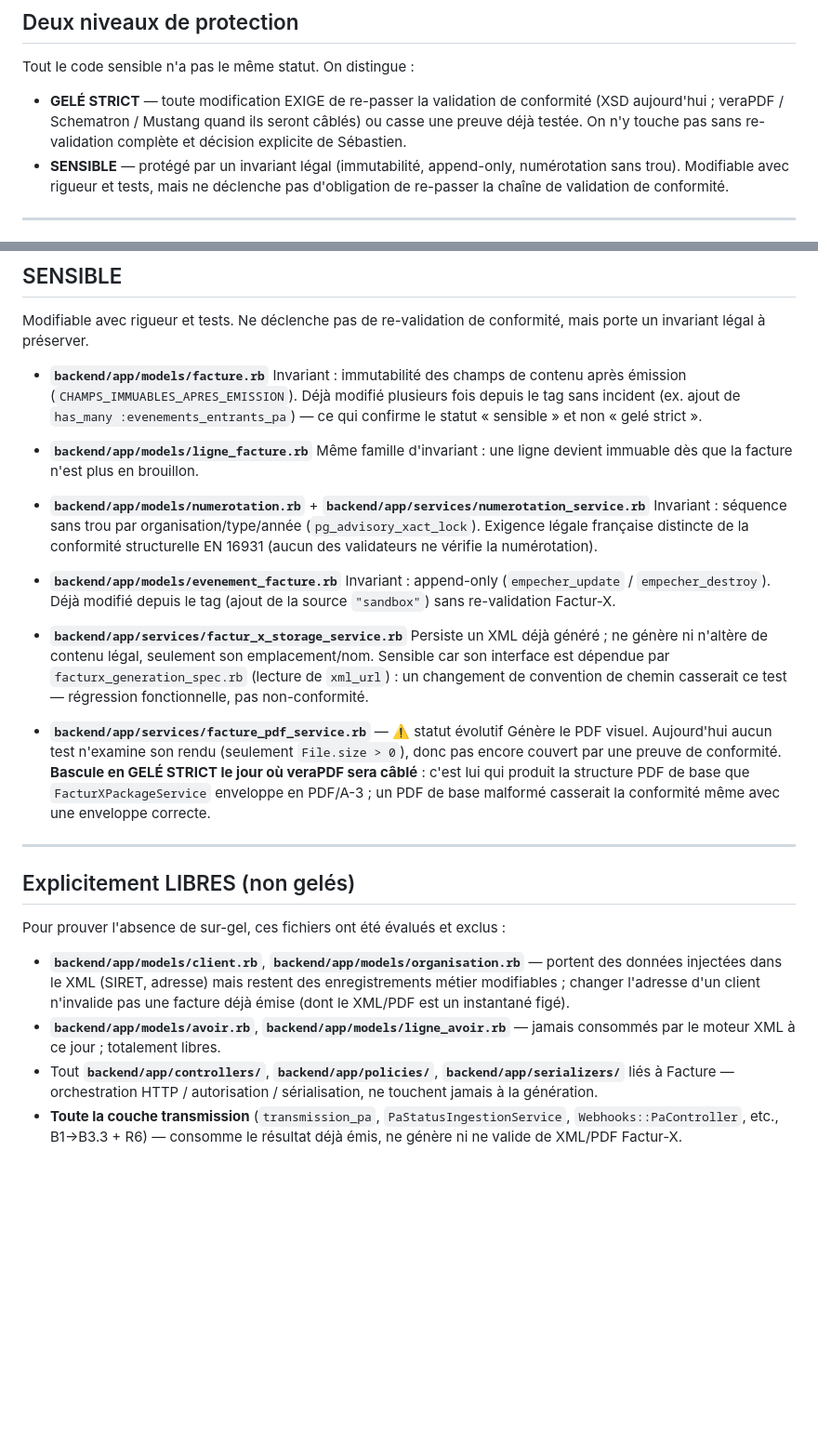
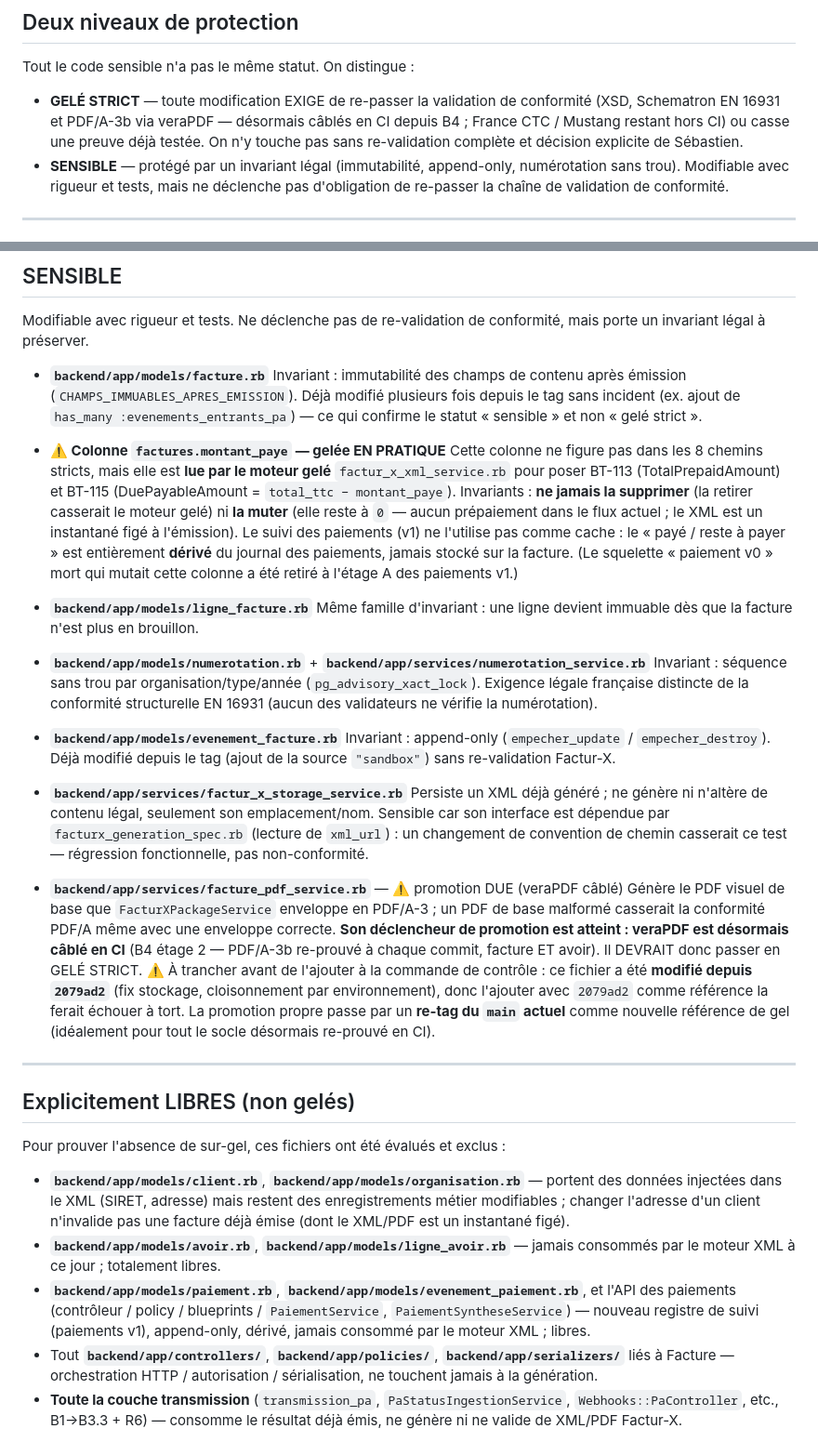
Before and after one commit to Spiritzen/sereno-saas, a Markdown page: backend/SOCLE_GELE.md, 2 parts joined by grey strips. Shown at 93% size. Rendered like a GitHub page; blank space fills up the shorter version.

Commit message:
docs(socle): note montant_paye (gelee en pratique) + promotion due facture_pdf_service (veraPDF cable)

```diff
--- a/backend/SOCLE_GELE.md
+++ b/backend/SOCLE_GELE.md
@@ -20,8 +20,7 @@
 Tout le code sensible n'a pas le même statut. On distingue :
 
 - **GELÉ STRICT** — toute modification EXIGE de re-passer la validation de
-  conformité (XSD aujourd'hui ; veraPDF / Schematron / Mustang quand ils seront
-  câblés) ou casse une preuve déjà testée. On n'y touche pas sans re-validation
+  conformité (XSD, Schematron EN 16931 et PDF/A-3b via veraPDF — désormais câblés en CI depuis B4 ; France CTC / Mustang restant hors CI) ou casse une preuve déjà testée. On n'y touche pas sans re-validation
   complète et décision explicite de Sébastien.
 - **SENSIBLE** — protégé par un invariant légal (immutabilité, append-only,
   numérotation sans trou). Modifiable avec rigueur et tests, mais ne déclenche
@@ -86,6 +85,18 @@ mais porte un invariant légal à préserver.
   sans incident (ex. ajout de `has_many :evenements_entrants_pa`) — ce qui
   confirme le statut « sensible » et non « gelé strict ».
 
+- **⚠️ Colonne `factures.montant_paye` — gelée EN PRATIQUE**
+  Cette colonne ne figure pas dans les 8 chemins stricts, mais elle est **lue
+  par le moteur gelé** `factur_x_xml_service.rb` pour poser BT-113
+  (TotalPrepaidAmount) et BT-115 (DuePayableAmount = `total_ttc − montant_paye`).
+  Invariants : **ne jamais la supprimer** (la retirer casserait le moteur gelé)
+  ni **la muter** (elle reste à `0` — aucun prépaiement dans le flux actuel ; le
+  XML est un instantané figé à l'émission). Le suivi des paiements (v1) ne
+  l'utilise pas comme cache : le « payé / reste à payer » est entièrement
+  **dérivé** du journal des paiements, jamais stocké sur la facture. (Le squelette
+  « paiement v0 » mort qui mutait cette colonne a été retiré à l'étage A des
+  paiements v1.)
+
 - **`backend/app/models/ligne_facture.rb`**
   Même famille d'invariant : une ligne devient immuable dès que la facture n'est
   plus en brouillon.
@@ -106,12 +117,17 @@ mais porte un invariant légal à préserver.
   convention de chemin casserait ce test — régression fonctionnelle, pas
   non-conformité.
 
-- **`backend/app/services/facture_pdf_service.rb`** — ⚠️ statut évolutif
-  Génère le PDF visuel. Aujourd'hui aucun test n'examine son rendu (seulement
-  `File.size > 0`), donc pas encore couvert par une preuve de conformité.
-  **Bascule en GELÉ STRICT le jour où veraPDF sera câblé** : c'est lui qui produit
-  la structure PDF de base que `FacturXPackageService` enveloppe en PDF/A-3 ; un
-  PDF de base malformé casserait la conformité même avec une enveloppe correcte.
+- **`backend/app/services/facture_pdf_service.rb`** — ⚠️ promotion DUE (veraPDF câblé)
+  Génère le PDF visuel de base que `FacturXPackageService` enveloppe en PDF/A-3 ;
+  un PDF de base malformé casserait la conformité PDF/A même avec une enveloppe
+  correcte. **Son déclencheur de promotion est atteint : veraPDF est désormais
+  câblé en CI** (B4 étage 2 — PDF/A-3b re-prouvé à chaque commit, facture ET avoir).
+  Il DEVRAIT donc passer en GELÉ STRICT.
+  ⚠️ À trancher avant de l'ajouter à la commande de contrôle : ce fichier a été
+  **modifié depuis `2079ad2`** (fix stockage, cloisonnement par environnement),
+  donc l'ajouter avec `2079ad2` comme référence la ferait échouer à tort. La
+  promotion propre passe par un **re-tag du `main` actuel** comme nouvelle
+  référence de gel (idéalement pour tout le socle désormais re-prouvé en CI).
 
 ---
 
@@ -125,6 +141,7 @@ Pour prouver l'absence de sur-gel, ces fichiers ont été évalués et exclus :
   pas une facture déjà émise (dont le XML/PDF est un instantané figé).
 - **`backend/app/models/avoir.rb`**, **`backend/app/models/ligne_avoir.rb`** —
   jamais consommés par le moteur XML à ce jour ; totalement libres.
+- **`backend/app/models/paiement.rb`**, **`backend/app/models/evenement_paiement.rb`**, et l'API des paiements (contrôleur / policy / blueprints / `PaiementService`, `PaiementSyntheseService`) — nouveau registre de suivi (paiements v1), append-only, dérivé, jamais consommé par le moteur XML ; libres.
 - Tout **`backend/app/controllers/`**, **`backend/app/policies/`**,
   **`backend/app/serializers/`** liés à Facture — orchestration
   HTTP / autorisation / sérialisation, ne touchent jamais à la génération.
```
